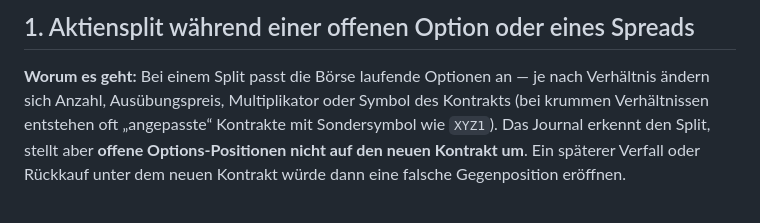
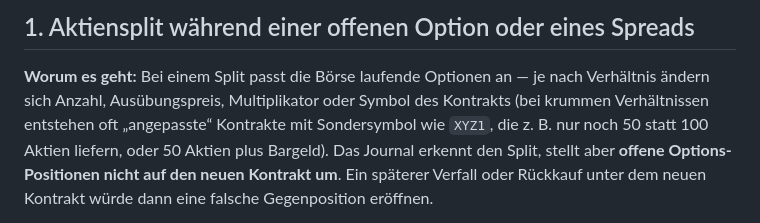
Before and after one commit to mike-1140/TradingJournal, a Markdown page: BEISPIELE-GESUCHT.md, the part around one of its changes. Rendered like a GitHub page.

```diff
--- a/BEISPIELE-GESUCHT.md
+++ b/BEISPIELE-GESUCHT.md
@@ -43,7 +43,8 @@ laufen solche Beispiele als Issue im Repository
 
 **Worum es geht:** Bei einem Split passt die Börse laufende Optionen an — je nach Verhältnis
 ändern sich Anzahl, Ausübungspreis, Multiplikator oder Symbol des Kontrakts (bei krummen
-Verhältnissen entstehen oft „angepasste“ Kontrakte mit Sondersymbol wie `XYZ1`). Das Journal
+Verhältnissen entstehen oft „angepasste“ Kontrakte mit Sondersymbol wie `XYZ1`, die z. B. nur
+noch 50 statt 100 Aktien liefern, oder 50 Aktien plus Bargeld). Das Journal
 erkennt den Split, stellt aber **offene Options-Positionen nicht auf den neuen Kontrakt um**. Ein
 späterer Verfall oder Rückkauf unter dem neuen Kontrakt würde dann eine falsche Gegenposition
 eröffnen.
```
Also changed, not shown: other parts of BEISPIELE-GESUCHT.md (+36 -7 lines), ROADMAP.md (+5 -0 lines).
